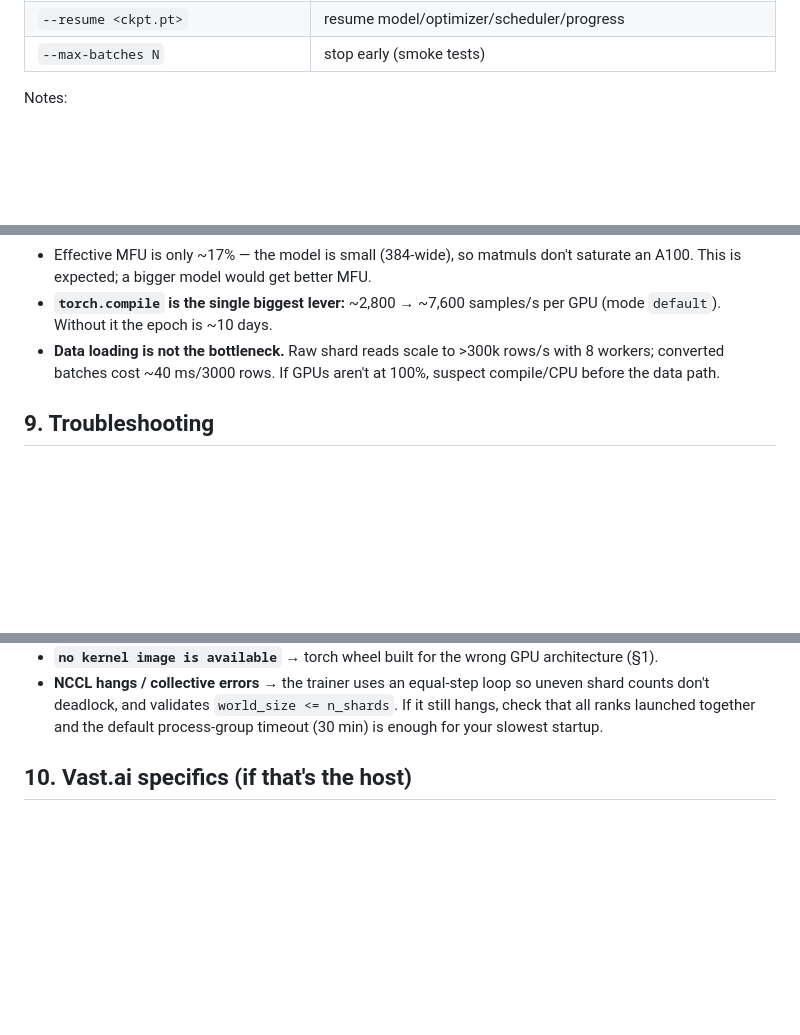
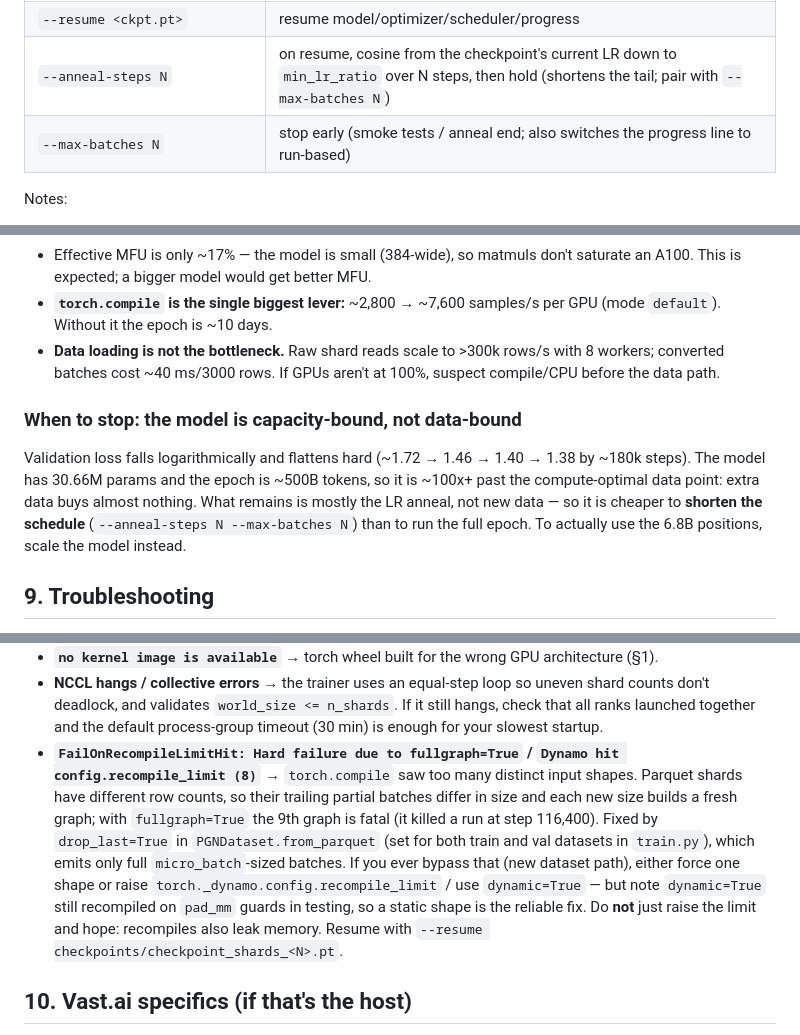
Before and after one commit to squimmyai/humchess, a Markdown page: AGENTS.md, 3 parts joined by grey strips. Rendered like a GitHub page; blank space fills up the shorter version.

Commit message:
docs: shortened-anneal flag and capacity-bound guidance in AGENTS.md

```diff
--- a/AGENTS.md
+++ b/AGENTS.md
@@ -109,7 +109,8 @@ Useful flags:
 | `--keep-last-n-checkpoints` | rotate old checkpoints (see §7) |
 | `--wandb --wandb-project humchess` | W&B logging (rank 0) |
 | `--resume <ckpt.pt>` | resume model/optimizer/scheduler/progress |
-| `--max-batches N` | stop early (smoke tests) |
+| `--anneal-steps N` | on resume, cosine from the checkpoint's current LR down to `min_lr_ratio` over N steps, then hold (shortens the tail; pair with `--max-batches N`) |
+| `--max-batches N` | stop early (smoke tests / anneal end; also switches the progress line to run-based) |
 
 Notes:
 - `torchrun` sets `OMP_NUM_THREADS=1` per rank. That mostly matters for the CPU
@@ -196,6 +197,15 @@ has tens of GB.
   with 8 workers; converted batches cost ~40 ms/3000 rows. If GPUs aren't at
   100%, suspect compile/CPU before the data path.
 
+### When to stop: the model is capacity-bound, not data-bound
+
+Validation loss falls logarithmically and flattens hard (~1.72 → 1.46 → 1.40 →
+1.38 by ~180k steps). The model has 30.66M params and the epoch is ~500B tokens,
+so it is ~100x+ past the compute-optimal data point: extra data buys almost
+nothing. What remains is mostly the LR anneal, not new data — so it is cheaper
+to **shorten the schedule** (`--anneal-steps N --max-batches N`) than to run the
+full epoch. To actually use the 6.8B positions, scale the model instead.
+
 ## 9. Troubleshooting
 
 - **CUDA OOM at startup** → enable gradient checkpointing (§6), and set
@@ -211,6 +221,18 @@ has tens of GB.
   uneven shard counts don't deadlock, and validates `world_size <= n_shards`.
   If it still hangs, check that all ranks launched together and the default
   process-group timeout (30 min) is enough for your slowest startup.
+- **`FailOnRecompileLimitHit: Hard failure due to fullgraph=True` / `Dynamo hit
+  config.recompile_limit (8)`** → `torch.compile` saw too many distinct input
+  shapes. Parquet shards have different row counts, so their trailing partial
+  batches differ in size and each new size builds a fresh graph; with
+  `fullgraph=True` the 9th graph is fatal (it killed a run at step 116,400).
+  Fixed by `drop_last=True` in `PGNDataset.from_parquet` (set for both train and
+  val datasets in `train.py`), which emits only full `micro_batch`-sized batches.
+  If you ever bypass that (new dataset path), either force one shape or raise
+  `torch._dynamo.config.recompile_limit` / use `dynamic=True` — but note
+  `dynamic=True` still recompiled on `pad_mm` guards in testing, so a static
+  shape is the reliable fix. Do **not** just raise the limit and hope: recompiles
+  also leak memory. Resume with `--resume checkpoints/checkpoint_shards_<N>.pt`.
 
 ## 10. Vast.ai specifics (if that's the host)
 
```
